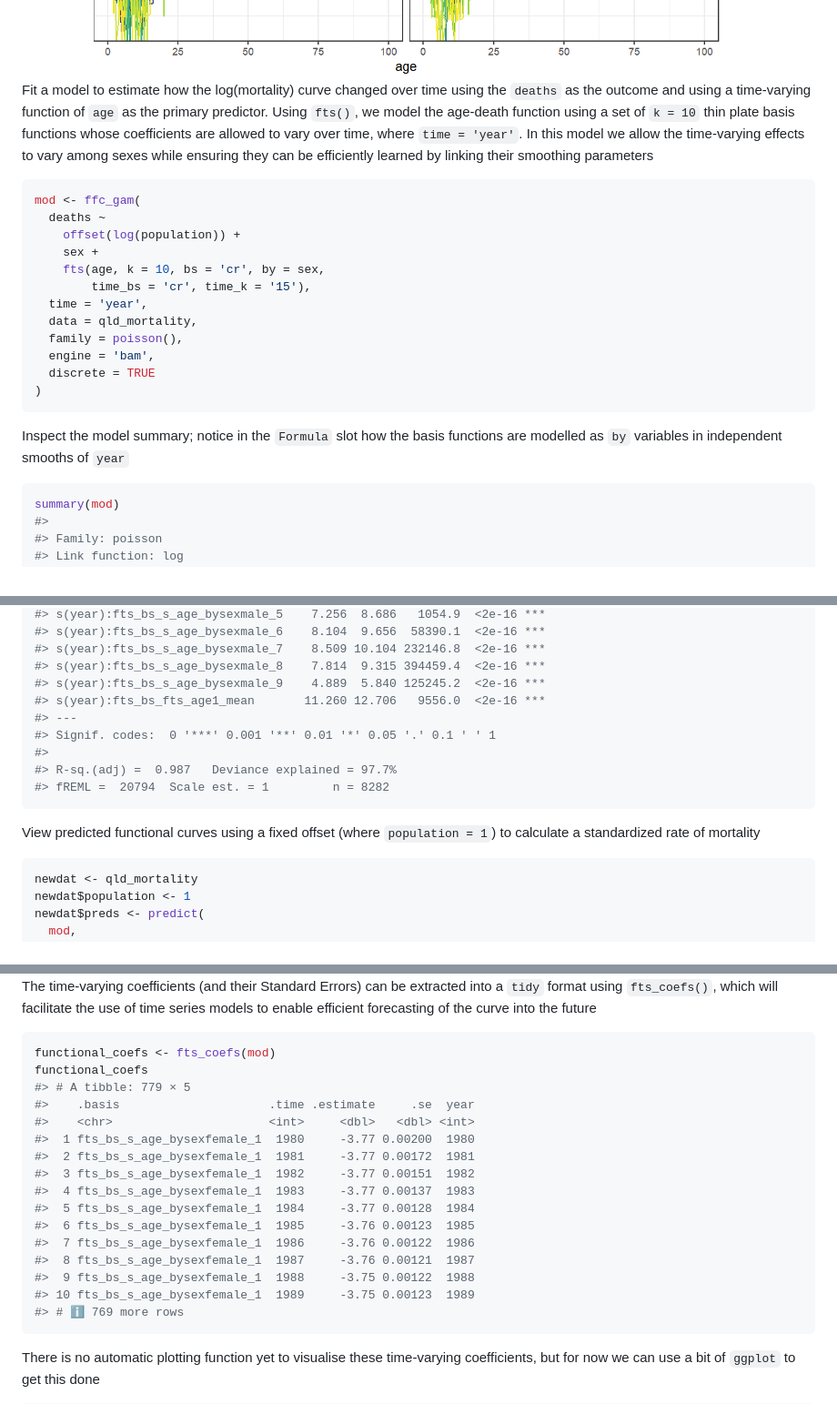
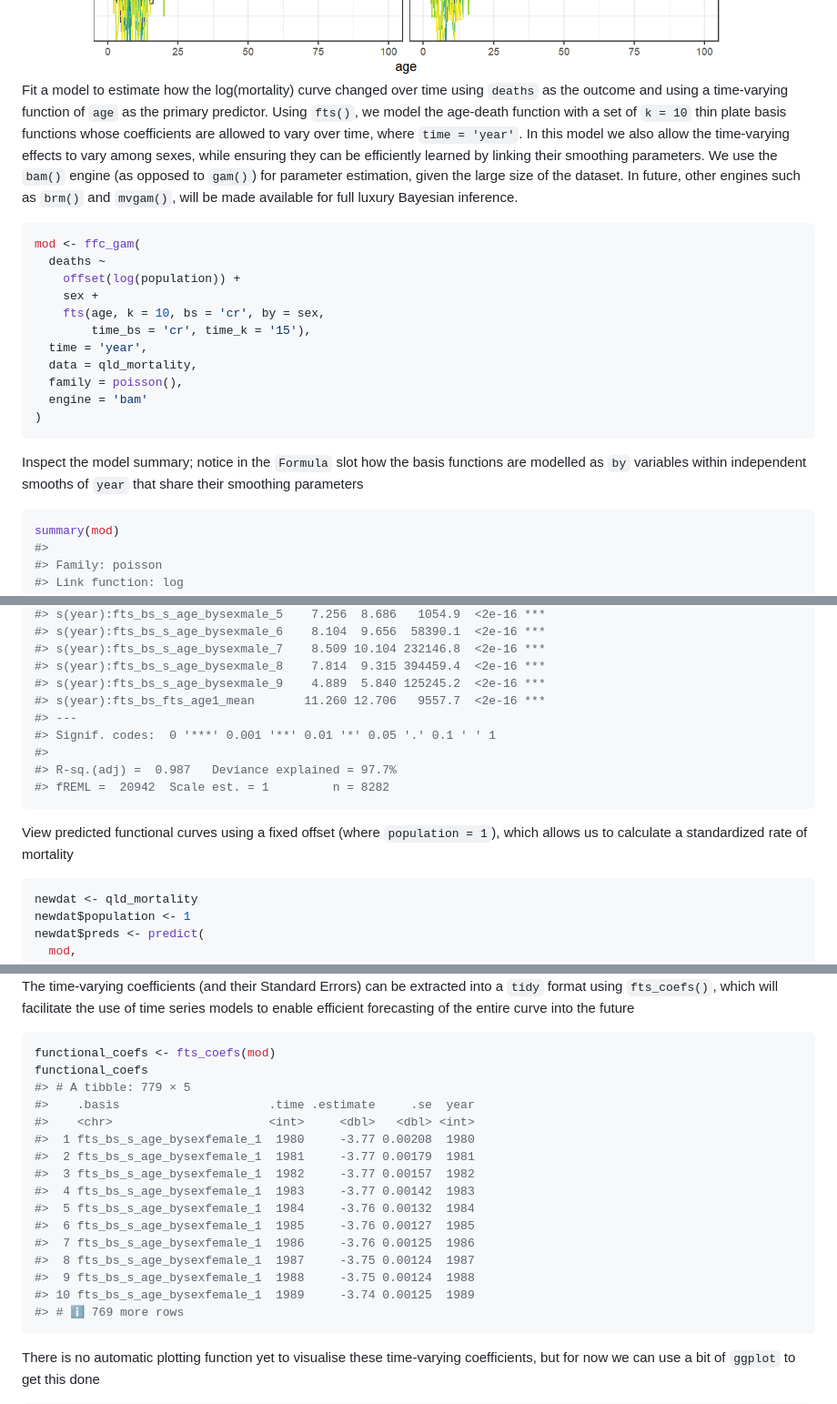
Before and after one commit to nicholasjclark/ffc, a Markdown page: README.md, 3 parts joined by grey strips. Shown: that part at 91% size. GitHub-like rendering.

Commit message:
bit more info in the readme

````diff
--- a/README.md
+++ b/README.md
@@ -87,13 +87,16 @@ ggplot(data = qld_mortality,
 <img src="man/figures/README-unnamed-chunk-3-1.png" width="100%" />
 
 Fit a model to estimate how the log(mortality) curve changed over time
-using the `deaths` as the outcome and using a time-varying function of
-`age` as the primary predictor. Using `fts()`, we model the age-death
-function using a set of `k = 10` thin plate basis functions whose
-coefficients are allowed to vary over time, where `time = 'year'`. In
-this model we allow the time-varying effects to vary among sexes while
-ensuring they can be efficiently learned by linking their smoothing
-parameters
+using `deaths` as the outcome and using a time-varying function of `age`
+as the primary predictor. Using `fts()`, we model the age-death function
+with a set of `k = 10` thin plate basis functions whose coefficients are
+allowed to vary over time, where `time = 'year'`. In this model we also
+allow the time-varying effects to vary among sexes, while ensuring they
+can be efficiently learned by linking their smoothing parameters. We use
+the `bam()` engine (as opposed to `gam()`) for parameter estimation,
+given the large size of the dataset. In future, other engines such as
+`brm()` and `mvgam()`, will be made available for full luxury Bayesian
+inference.
 
 ``` r
 mod <- ffc_gam(
@@ -105,14 +108,13 @@ mod <- ffc_gam(
   time = 'year',
   data = qld_mortality,
   family = poisson(),
-  engine = 'bam',
-  discrete = TRUE
+  engine = 'bam'
 )
 ```
 
 Inspect the model summary; notice in the `Formula` slot how the basis
-functions are modelled as `by` variables in independent smooths of
-`year`
+functions are modelled as `by` variables within independent smooths of
+`year` that share their smoothing parameters
 
 ``` r
 summary(mod)
@@ -169,16 +171,17 @@ summary(mod)
 #> s(year):fts_bs_s_age_bysexmale_7    8.509 10.104 232146.8  <2e-16 ***
 #> s(year):fts_bs_s_age_bysexmale_8    7.814  9.315 394459.4  <2e-16 ***
 #> s(year):fts_bs_s_age_bysexmale_9    4.889  5.840 125245.2  <2e-16 ***
-#> s(year):fts_bs_fts_age1_mean       11.260 12.706   9556.0  <2e-16 ***
+#> s(year):fts_bs_fts_age1_mean       11.260 12.706   9557.7  <2e-16 ***
 #> ---
 #> Signif. codes:  0 '***' 0.001 '**' 0.01 '*' 0.05 '.' 0.1 ' ' 1
 #>
 #> R-sq.(adj) =  0.987   Deviance explained = 97.7%
-#> fREML =  20794  Scale est. = 1         n = 8282
+#> fREML =  20942  Scale est. = 1         n = 8282
 ```
 
 View predicted functional curves using a fixed offset (where
-`population = 1`) to calculate a standardized rate of mortality
+`population = 1`), which allows us to calculate a standardized rate of
+mortality
 
 ``` r
 newdat <- qld_mortality
@@ -206,7 +209,7 @@ ggplot(data = newdat,
 The time-varying coefficients (and their Standard Errors) can be
 extracted into a `tidy` format using `fts_coefs()`, which will
 facilitate the use of time series models to enable efficient forecasting
-of the curve into the future
+of the entire curve into the future
 
 ``` r
 functional_coefs <- fts_coefs(mod)
@@ -214,16 +217,16 @@ functional_coefs
 #> # A tibble: 779 × 5
 #>    .basis                     .time .estimate     .se  year
 #>    <chr>                      <int>     <dbl>   <dbl> <int>
-#>  1 fts_bs_s_age_bysexfemale_1  1980     -3.77 0.00200  1980
-#>  2 fts_bs_s_age_bysexfemale_1  1981     -3.77 0.00172  1981
-#>  3 fts_bs_s_age_bysexfemale_1  1982     -3.77 0.00151  1982
-#>  4 fts_bs_s_age_bysexfemale_1  1983     -3.77 0.00137  1983
-#>  5 fts_bs_s_age_bysexfemale_1  1984     -3.77 0.00128  1984
-#>  6 fts_bs_s_age_bysexfemale_1  1985     -3.76 0.00123  1985
-#>  7 fts_bs_s_age_bysexfemale_1  1986     -3.76 0.00122  1986
-#>  8 fts_bs_s_age_bysexfemale_1  1987     -3.76 0.00121  1987
-#>  9 fts_bs_s_age_bysexfemale_1  1988     -3.75 0.00122  1988
-#> 10 fts_bs_s_age_bysexfemale_1  1989     -3.75 0.00123  1989
+#>  1 fts_bs_s_age_bysexfemale_1  1980     -3.77 0.00208  1980
+#>  2 fts_bs_s_age_bysexfemale_1  1981     -3.77 0.00179  1981
+#>  3 fts_bs_s_age_bysexfemale_1  1982     -3.77 0.00157  1982
+#>  4 fts_bs_s_age_bysexfemale_1  1983     -3.77 0.00142  1983
+#>  5 fts_bs_s_age_bysexfemale_1  1984     -3.76 0.00132  1984
+#>  6 fts_bs_s_age_bysexfemale_1  1985     -3.76 0.00127  1985
+#>  7 fts_bs_s_age_bysexfemale_1  1986     -3.76 0.00125  1986
+#>  8 fts_bs_s_age_bysexfemale_1  1987     -3.75 0.00124  1987
+#>  9 fts_bs_s_age_bysexfemale_1  1988     -3.75 0.00124  1988
+#> 10 fts_bs_s_age_bysexfemale_1  1989     -3.74 0.00125  1989
 #> # ℹ 769 more rows
 ```
 
````
Also changed, not shown: other parts of README.md (+1 -1 lines), man/figures/README-unnamed-chunk-8-1.png, 1 other file.
